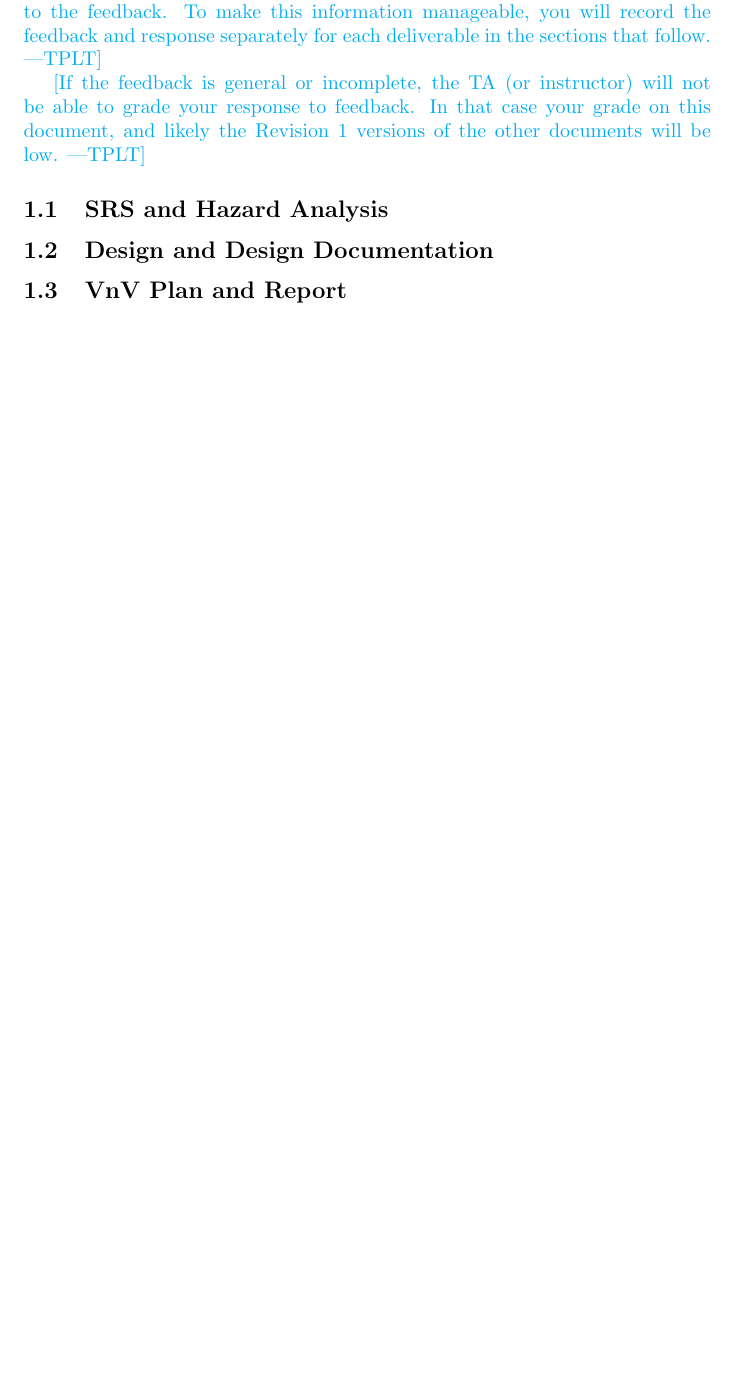
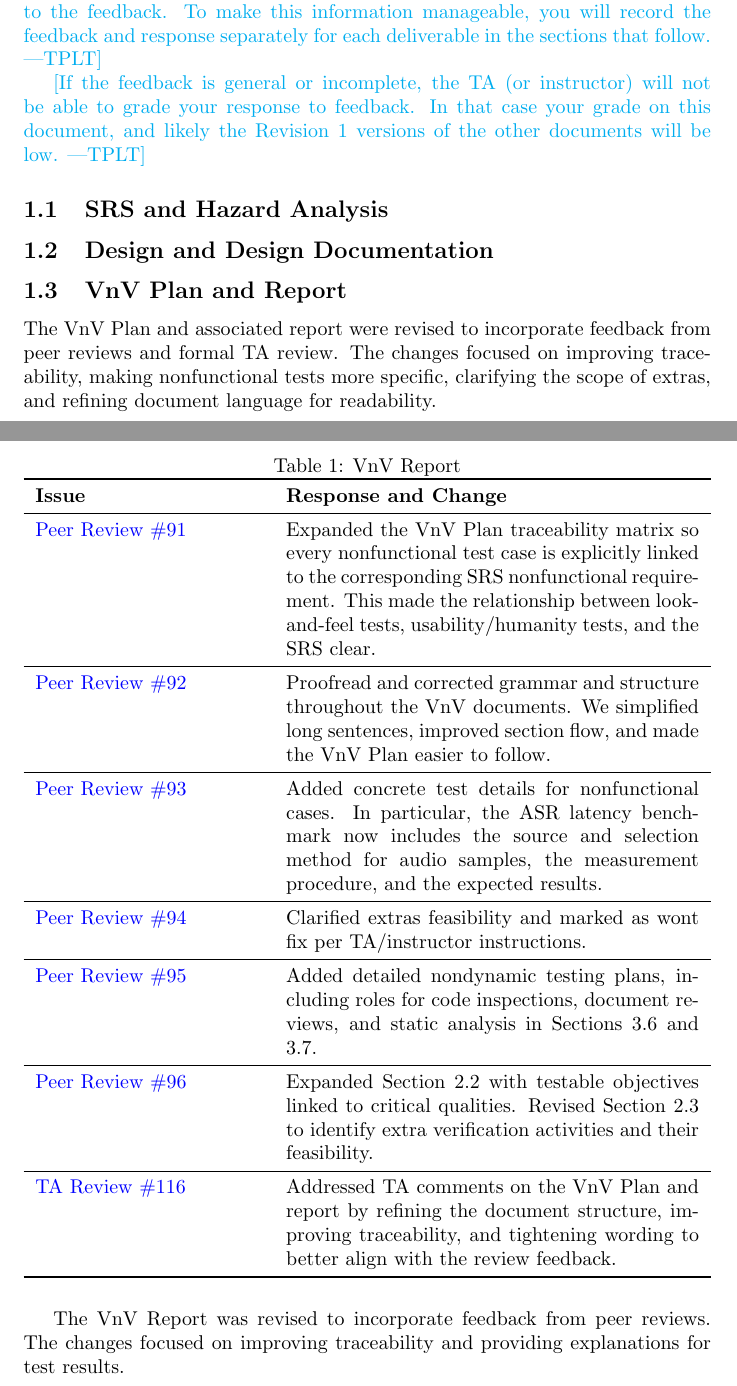
Before and after one commit to speech-buddies/VoiceBridge, a LaTeX document (docs/ReflectAndTrace/ReflectAndTrace.tex): part of page 2 of 5 before the commit and two parts of pages 2 and 3 of 7 after it, the two joined at a grey line, cut so that both start at the same text, the shorter picture padded with empty space. Compiled offline with pdfLaTeX.

Commit message:
reflect and trace section 1.3 vnv plan/report
Added sections 1.3 for the VnV Plan & Report

```diff
--- a/docs/ReflectAndTrace/ReflectAndTrace.tex
+++ b/docs/ReflectAndTrace/ReflectAndTrace.tex
@@ -2,6 +2,7 @@
 
 \usepackage{tabularx}
 \usepackage{booktabs}
+\usepackage{float}
 
 \title{Reflection and Traceability Report on \progname}
 
@@ -66,3 +67,32 @@ low.}
 \subsection{Design and Design Documentation}
 
 \subsection{VnV Plan and Report}
+
+The VnV Plan and associated report were revised to incorporate feedback from peer reviews and formal TA review. The changes focused on improving traceability, making nonfunctional tests more specific, clarifying the scope of extras, and refining document language for readability.
+
+\begin{table}[H]
+\caption{VnV Report}
+\begin{tabularx}{\textwidth}{p{4cm}X}
+  \toprule
+  \textbf{Issue} & \textbf{Response and Change} \\
+  \midrule
+  \href{https://github.com/speech-buddies/VoiceBridge/issues/91}{Peer Review \#91} & Expanded the VnV Plan traceability matrix so every nonfunctional test case is explicitly linked to the corresponding SRS nonfunctional requirement. This made the relationship between look-and-feel tests, usability/humanity tests, and the SRS clear. \\
+  \midrule
+  \href{https://github.com/speech-buddies/VoiceBridge/issues/92}{Peer Review \#92} & Proofread and corrected grammar and structure throughout the VnV documents. We simplified long sentences, improved section flow, and made the VnV Plan easier to follow. \\
+  \midrule
+  \href{https://github.com/speech-buddies/VoiceBridge/issues/93}{Peer Review \#93} & Added concrete test details for nonfunctional cases. In particular, the ASR latency benchmark now includes the source and selection method for audio samples, the measurement procedure, and the expected results. \\
+  \midrule
+  \href{https://github.com/speech-buddies/VoiceBridge/issues/94}{Peer Review \#94} & Clarified extras feasibility and marked as wont fix per TA/instructor instructions. \\
+  \midrule
+  \href{https://github.com/speech-buddies/VoiceBridge/issues/95}{Peer Review \#95} & Added detailed nondynamic testing plans, including roles for code inspections, document reviews, and static analysis in Sections 3.6 and 3.7. \\
+  \midrule
+  \href{https://github.com/speech-buddies/VoiceBridge/issues/96}{Peer Review \#96} & Expanded Section 2.2 with testable objectives linked to critical qualities. Revised Section 2.3 to identify extra verification activities and their feasibility. \\
+  \midrule
+  \href{https://github.com/speech-buddies/VoiceBridge/issues/116}{TA Review \#116} & Addressed TA comments on the VnV Plan and report by refining the document structure, improving traceability, and tightening wording to better align with the review feedback. \\
+  \bottomrule
+\end{tabularx}
+\end{table}
+
+
+
+The VnV Report was revised to incorporate feedback from peer reviews. The changes focused on improving traceability and providing explanations for test results.
@@ -68,0 +104 @@ low.}
+  \textbf{Issue} & \textbf{Response and Change} \\
```
Also changed, not shown: docs/ReflectAndTrace/ReflectAndTrace.pdf, docs/ReflectAndTrace/ReflectAndTrace.tex (22 more changed lines).
